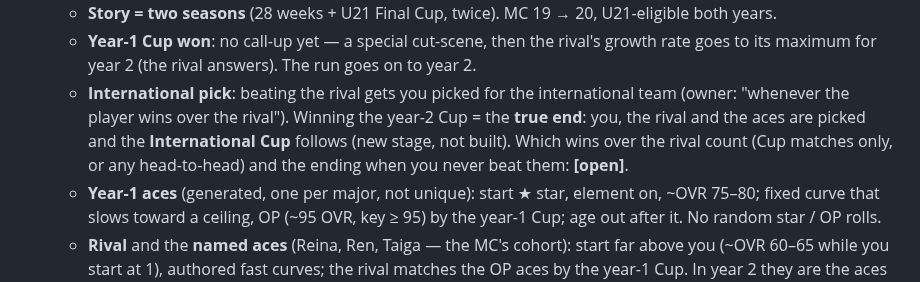
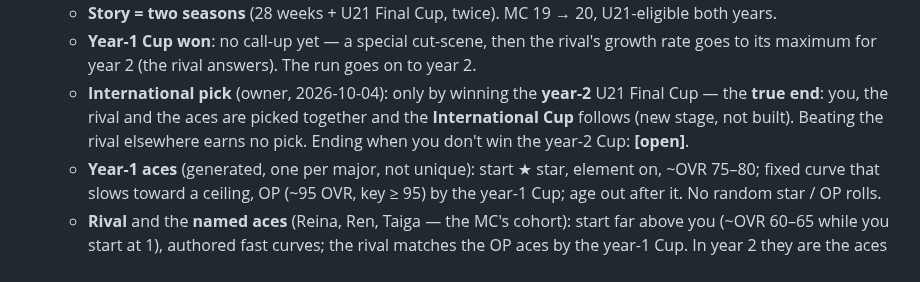
Before and after one commit to glairlyyy/spiker, a Markdown page: spec.md, the part around the change. Rendered like a GitHub page.

Commit message:
lore §6 + spec §4.28: international pick only by winning the year-2 U21 Cup (owner)
Co-Authored-By: Claude Opus 5.5 <noreply@anthropic.com>
Claude-Session: https://claude.ai/code/session_01FvBetqNKDLDyMrTzSKo2Qv

```diff
--- a/spec.md
+++ b/spec.md
@@ -304,10 +304,9 @@ Tags: **[built]** · **[locked, not built]** · **[draft]** (to confirm) · **[o
   - **Story = two seasons** (28 weeks + U21 Final Cup, twice). MC 19 → 20, U21-eligible both years.
   - **Year-1 Cup won**: no call-up yet — a special cut-scene, then the rival's growth rate goes to its maximum for
     year 2 (the rival answers). The run goes on to year 2.
-  - **International pick**: beating the rival gets you picked for the international team (owner: "whenever the player
-    wins over the rival"). Winning the year-2 Cup = the **true end**: you, the rival and the aces are picked and the
-    **International Cup** follows (new stage, not built). Which wins over the rival count (Cup matches only, or any
-    head-to-head) and the ending when you never beat them: **[open]**.
+  - **International pick** (owner, 2026-10-04): only by winning the **year-2** U21 Final Cup — the **true end**: you,
+    the rival and the aces are picked together and the **International Cup** follows (new stage, not built). Beating the
+    rival elsewhere earns no pick. Ending when you don't win the year-2 Cup: **[open]**.
   - **Year-1 aces** (generated, one per major, not unique): start ★ star, element on, ~OVR 75–80; fixed curve that
     slows toward a ceiling, OP (~95 OVR, key ≥ 95) by the year-1 Cup; age out after it. No random star / OP rolls.
   - **Rival** and the **named aces** (Reina, Ren, Taiga — the MC's cohort): start far above you (~OVR 60–65 while you
```
Also changed, not shown: lore.md (+2 -2 lines).
